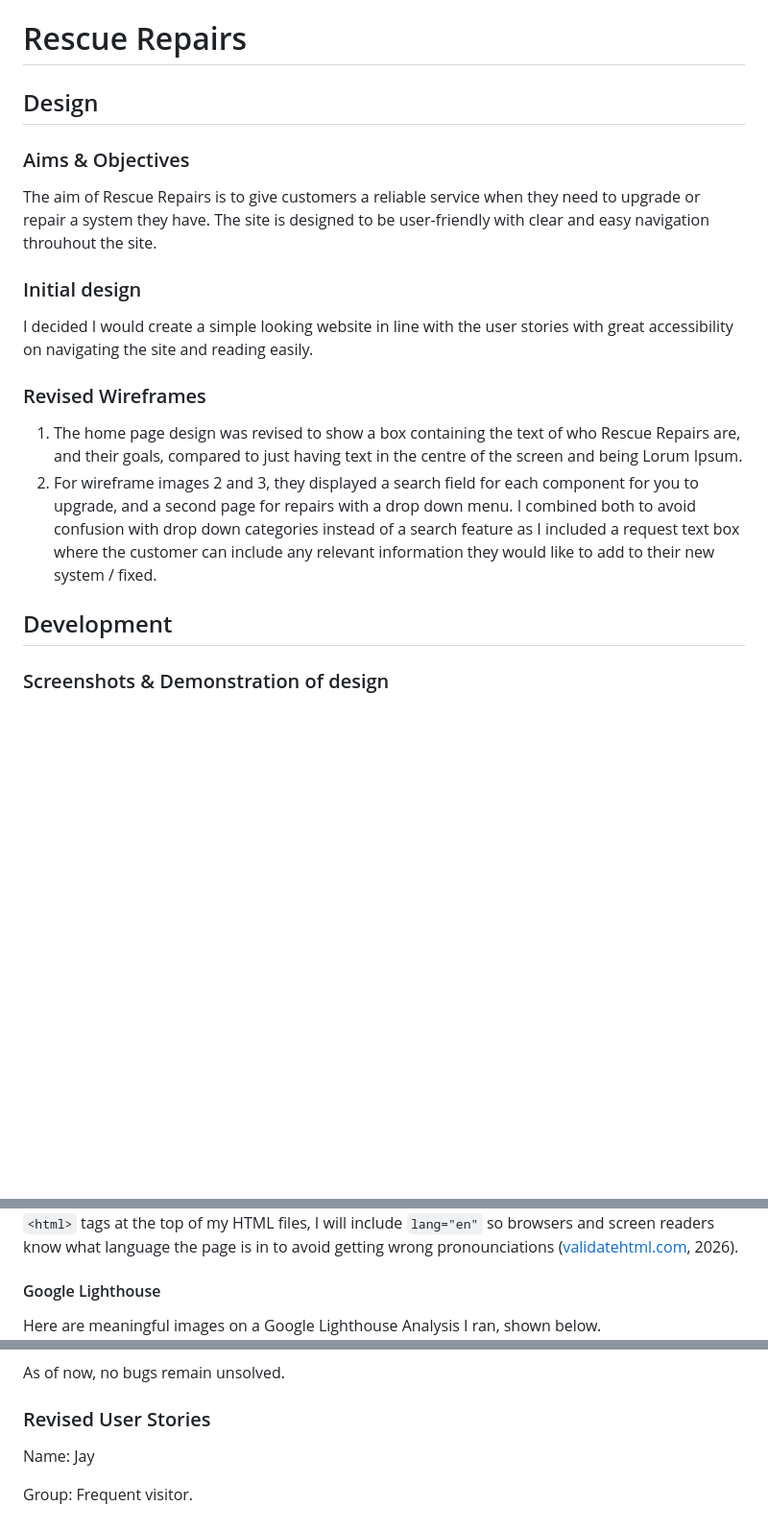
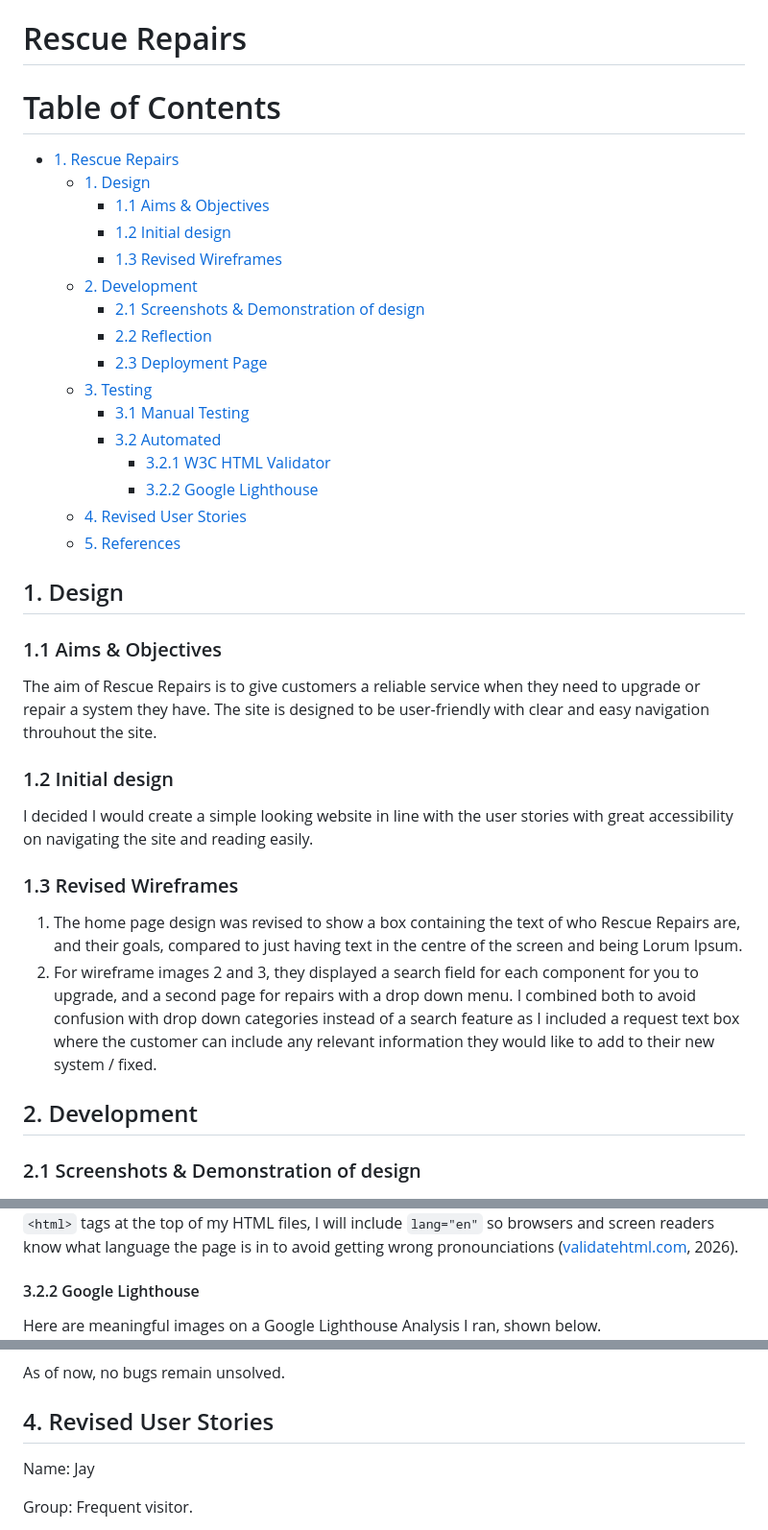
Before and after one commit to lukegit-dev/Rescue-Repairs-DUX-A2, a Markdown page: README.md, 3 parts joined by grey strips. Shown at 96% size. Rendered like a GitHub page; blank space fills up the shorter version.

Commit message:
Table of contents and section updates
Added a table of contents and reorganized sections for better navigation. Updated headings and content for clarity and structure.

```diff
--- a/README.md
+++ b/README.md
@@ -1,14 +1,31 @@
 # Rescue Repairs
-## Design
-### Aims & Objectives
+# Table of Contents
+- [1. Rescue Repairs](#rescue-repairs)
+  * [1. Design](#1-design)
+    + [1.1 Aims & Objectives](#11-aims--objectives)
+    + [1.2 Initial design](#12-initial-design)
+    + [1.3 Revised Wireframes](#13-revised-wireframes)
+  * [2. Development](#2-development)
+    + [2.1 Screenshots & Demonstration of design](#21-screenshots---demonstration-of-design)
+    + [2.2 Reflection](#22-reflection)
+    + [2.3 Deployment Page](#23-deployment-page)
+  * [3. Testing](#3-testing)
+    + [3.1 Manual Testing](#31-manual-testing)
+    + [3.2 Automated](#32-automated)
+      - [3.2.1 W3C HTML Validator](#321-w3c-html-validator)
+      - [3.2.2 Google Lighthouse](#322-google-lighthouse)
+  * [4. Revised User Stories](#4-revised-user-stories)
+  * [5. References](#5-references)
+## 1. Design
+### 1.1 Aims & Objectives
 The aim of Rescue Repairs is to give customers a reliable service when they need to upgrade or repair a system they have. The site is designed to be user-friendly with clear and easy navigation throuhout the site.
-### Initial design
+### 1.2 Initial design
 I decided I would create a simple looking website in line with the user stories with great accessibility on navigating the site and reading easily.
-### Revised Wireframes
+### 1.3 Revised Wireframes
 1. The home page design was revised to show a box containing the text of who Rescue Repairs are, and their goals, compared to just having text in the centre of the screen and being Lorum Ipsum.
 2. For wireframe images 2 and 3, they displayed a search field for each component for you to upgrade, and a second page for repairs with a drop down menu. I combined both to avoid confusion with drop down categories instead of a search feature as I included a request text box where the customer can include any relevant information they would like to add to their new system / fixed.
-## Development
-### Screenshots & Demonstration of design
+## 2. Development
+### 2.1 Screenshots & Demonstration of design
 <img src="images/Demonstration%201.png" alt="Home"></img>
 <img src="images/Demonstration%202.png" alt="Upgrade & Repairs"></img>
 <img src="images/Demonstration%203.png" alt="Contact Page"></img>
@@ -30,7 +47,7 @@ For Upgrade & Repair options test:
 Previously, I had a couple errors via the HTML Validator shown below. The new git commit fixes are labelled to show this.
 <img src="images/W3C%20HTML%20Validator.png" alt="HTML Validator"></img>
 For `<html>` tags at the top of my HTML files, I will include `lang="en"` so browsers and screen readers know what language the page is in to avoid getting wrong pronounciations ([validatehtml.com](https://validatehtml.com/blog/common-html-errors), 2026).
-#### Google Lighthouse
+#### 3.2.2 Google Lighthouse
 Here are meaningful images on a Google Lighthouse Analysis I ran, shown below.
 <img src="images/Google%20Lighthouse.png" alt="Google Lighthouse Review"></img>
 
@@ -48,7 +65,7 @@ SEO:
 <img src="images/Google%20Lighthouse%20SEO%20Meta%20description.png" alt="Google Lighthouse Review"></img>
 
 As of now, no bugs remain unsolved.
-### Revised User Stories
+## 4. Revised User Stories
 Name: Jay
 
 Group: Frequent visitor.
```
Also changed, not shown: other parts of README.md (+7 -7 lines).
